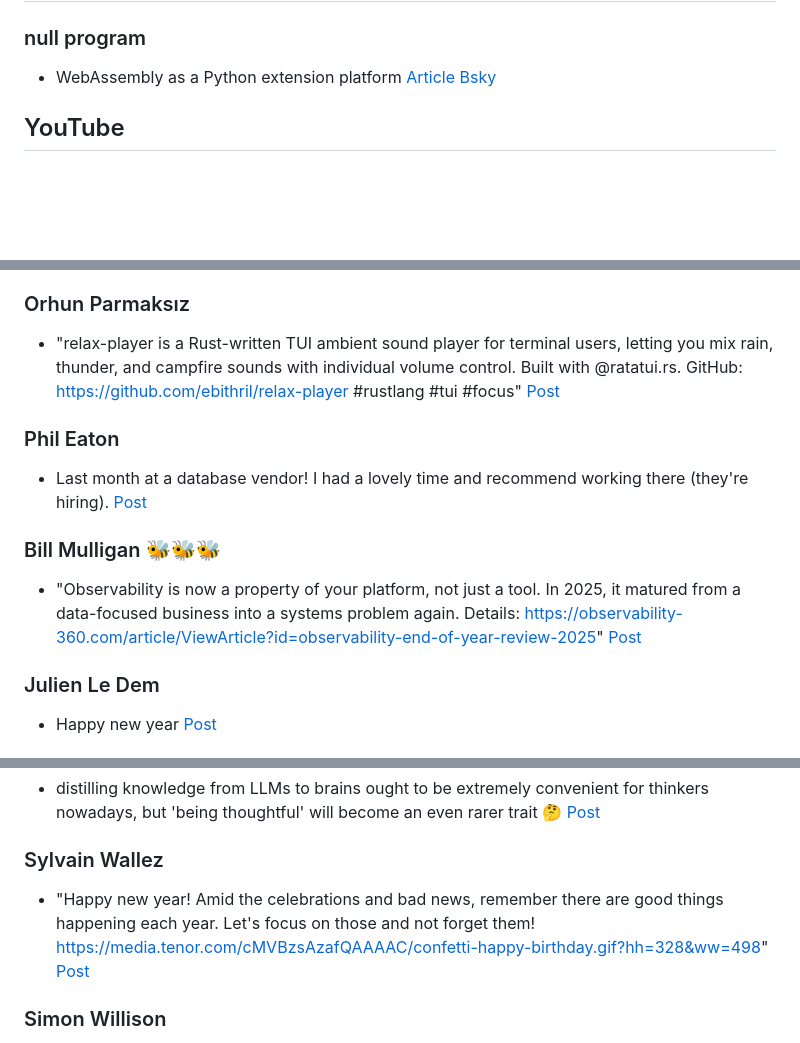
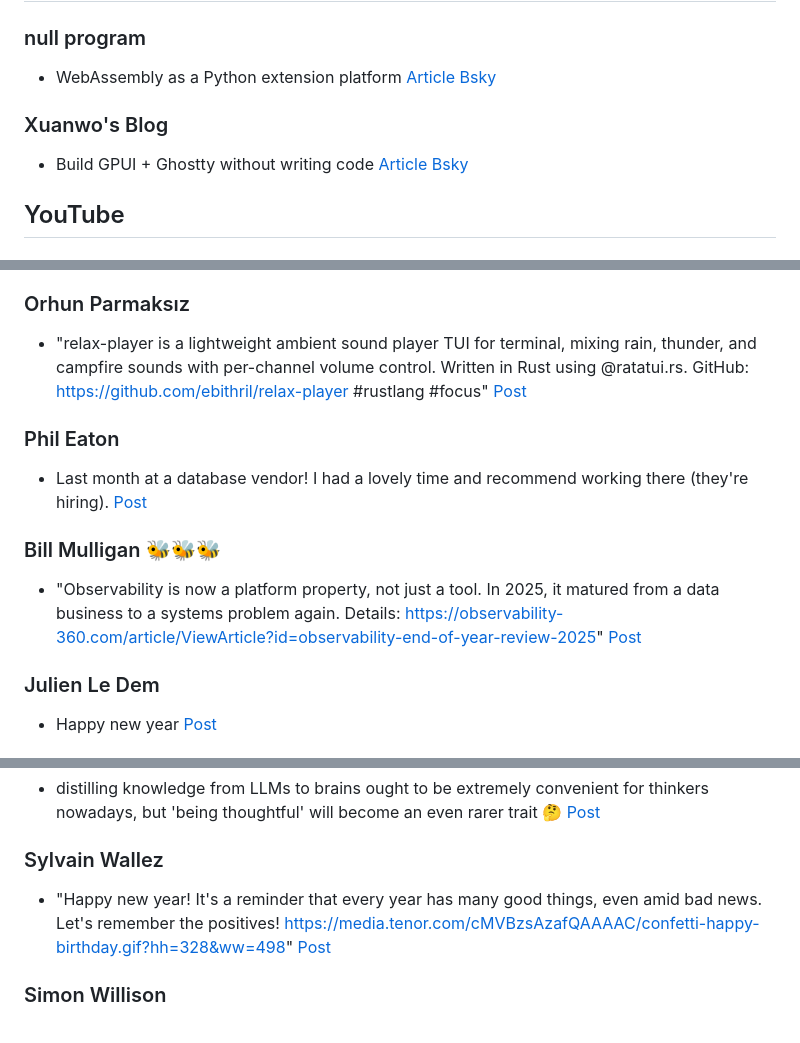
Before and after one commit to antonmry/news, a Markdown page: 2026-01-01.md, 3 parts joined by grey strips. Drawn GitHub-style; blank space fills up the shorter version.

Commit message:
Add daily news for 2026-01-01.md

```diff
--- a/2026-01-01.md
+++ b/2026-01-01.md
@@ -3,6 +3,10 @@
 ### null program
 
 - WebAssembly as a Python extension platform [Article](https://nullprogram.com/blog/2026/01/01/) [Bsky](https://bsky.app/intent/compose?text=WebAssembly+as+a+Python+extension+platform+https%3A%2F%2Fnullprogram.com%2Fblog%2F2026%2F01%2F01%2F)
+
+### Xuanwo's Blog
+
+- Build GPUI + Ghostty without writing code [Article](https://xuanwo.io/2026/01-gpui-ghostty/) [Bsky](https://bsky.app/intent/compose?text=Build+GPUI+%2B+Ghostty+without+writing+code+https%3A%2F%2Fxuanwo.io%2F2026%2F01-gpui-ghostty%2F)
 
 ## YouTube
 
@@ -30,7 +34,7 @@
 
 ### Orhun Parmaksız
 
-- "relax-player is a Rust-written TUI ambient sound player for terminal users, letting you mix rain, thunder, and campfire sounds with individual volume control. Built with @ratatui.rs. GitHub: <https://github.com/ebithril/relax-player> #rustlang #tui #focus" [Post](https://bsky.app/profile/orhun.dev/post/3mbernhczrk2c)
+- "relax-player is a lightweight ambient sound player TUI for terminal, mixing rain, thunder, and campfire sounds with per-channel volume control. Written in Rust using @ratatui.rs. GitHub: <https://github.com/ebithril/relax-player> #rustlang #focus" [Post](https://bsky.app/profile/orhun.dev/post/3mbernhczrk2c)
 
 ### Phil Eaton
 
@@ -38,7 +42,7 @@
 
 ### Bill Mulligan 🐝🐝🐝
 
-- "Observability is now a property of your platform, not just a tool. In 2025, it matured from a data-focused business into a systems problem again. Details: <https://observability-360.com/article/ViewArticle?id=observability-end-of-year-review-2025>" [Post](https://bsky.app/profile/breakawaybilly.bsky.social/post/3mbexj7natu2e)
+- "Observability is now a platform property, not just a tool. In 2025, it matured from a data business to a systems problem again. Details: <https://observability-360.com/article/ViewArticle?id=observability-end-of-year-review-2025>" [Post](https://bsky.app/profile/breakawaybilly.bsky.social/post/3mbexj7natu2e)
 
 ### Julien Le Dem
 
@@ -54,7 +58,7 @@
 
 ### Sylvain Wallez
 
-- "Happy new year! Amid the celebrations and bad news, remember there are good things happening each year. Let's focus on those and not forget them! <https://media.tenor.com/cMVBzsAzafQAAAAC/confetti-happy-birthday.gif?hh=328&ww=498>" [Post](https://bsky.app/profile/swallez.com/post/3mbe2tnhxv22p)
+- "Happy new year! It's a reminder that every year has many good things, even amid bad news. Let's remember the positives! <https://media.tenor.com/cMVBzsAzafQAAAAC/confetti-happy-birthday.gif?hh=328&ww=498>" [Post](https://bsky.app/profile/swallez.com/post/3mbe2tnhxv22p)
 
 ### Simon Willison
 
```
Also changed, not shown: other parts of 2026-01-01.md (+1 -5 lines).
